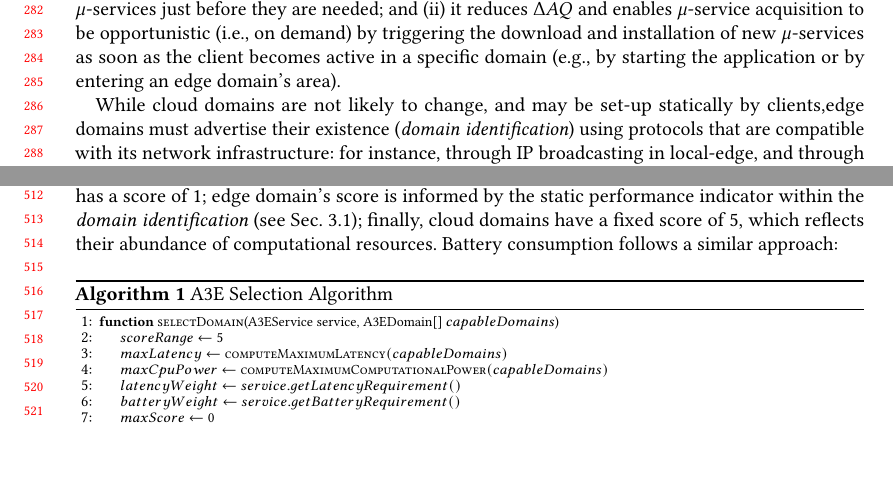
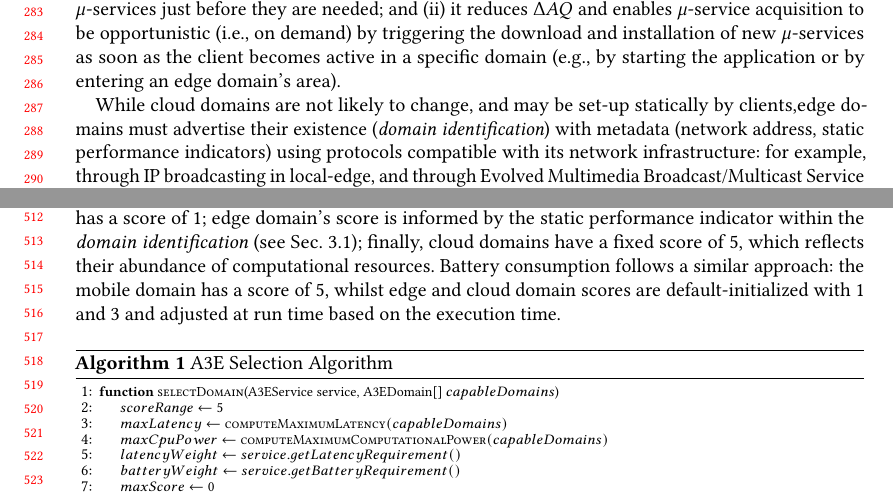
Before and after one commit to danilomendonca/acm-toit-continuum, a LaTeX paper (main.tex, which reads sections/implementation.tex, sections/proposal.tex): two parts of pages 6 and 11 of 21, joined at a grey line, cut so that both start at the same text, the shorter picture padded with empty space. Compiled offline with pdfLaTeX.

Commit message:
proposal + implementation

```diff
--- a/sections/implementation.tex
+++ b/sections/implementation.tex
@@ -53,8 +53,9 @@ For each required $\mu$-service, a correspond loop instance: (i) \textit{monitor
 
 %Computational requirements defined as a fixed score ranging from
 
-To compute the execution time of each capable domain, the middleware relies on scores ranging from $1$ to $5$ defining the computational power of distinct domains~\footnote{Labeling computational power is also common in the cloud where different tiers of virtual machines are available -- \url{https://aws.amazon.com/ec2/instance-types/}}. By default, the mobile domain has a score of $1$; edge domain's score is informed by the static performance indicator within the \textit{domain identification} (see Sec.~\ref{sec:A3-E-awareness}); finally, cloud domains have a fixed score of $5$, which reflects their abundance of computational resources. Battery consumption follows a similar approach:
+To compute the execution time of each capable domain, the middleware relies on scores ranging from $1$ to $5$ defining the computational power of distinct domains~\footnote{Labeling computational power is also common in the cloud where different tiers of virtual machines are available -- \url{https://aws.amazon.com/ec2/instance-types/}}. By default, the mobile domain has a score of $1$; edge domain's score is informed by the static performance indicator within the \textit{domain identification} (see Sec.~\ref{sec:A3-E-awareness}); finally, cloud domains have a fixed score of $5$, which reflects their abundance of computational resources. Battery consumption follows a similar approach: the mobile domain has a score of $5$, whilst edge and cloud domain scores are default-initialized with $1$ and $3$ and adjusted at run time based on the execution time.
 
+%%Note that, at the time of writing, it is not possible to monitor the battery consumption of a single $\mu$-service invocation on a mobile device (i.e., Android and iOS do not allow it), but it can be estimated to be proportional to the execution time and to the local CPU power used (i.e., local invocations drain more battery than remote ones).
 
 %reflecting the illusion of infinite scalability it gets the maximum score, regardless of the VMs that are actually being used.
 
--- a/sections/proposal.tex
+++ b/sections/proposal.tex
@@ -65,7 +65,7 @@ A3-E's Awareness has two benefits: (i) it alleviates $\Delta AL$ (cold start) by
 
 
 While cloud domains are not likely to change, and may be set-up statically by clients,% to realize this activity
-edge domains must advertise their existence (\textit{domain identification}) using protocols that are compatible with its network infrastructure: for instance, through IP broadcasting in local-edge, and through Evolved Multimedia Broadcast/Multicast Service (eMBMS) in mobile-edge~\cite{lecompte2012evolved,etsimec16:03}.
+edge domains must advertise their existence (\textit{domain identification}) with metadata (network address, static performance indicators) using protocols compatible with its network infrastructure: for example, through IP broadcasting in local-edge, and through Evolved Multimedia Broadcast/Multicast Service (eMBMS) in mobile-edge~\cite{lecompte2012evolved,etsimec16:03}.
 In particular, edge domains exploit locality by triggering a \textit{client left} event once mobile devices leave its coverage area, whilst cloud domains rely on adjustable \textit{timeout}.% for triggering this event.
 
 
```
Also changed, not shown: sections/implementation.tex (2 more changed lines), sections/proposal.tex (5 more changed lines).
